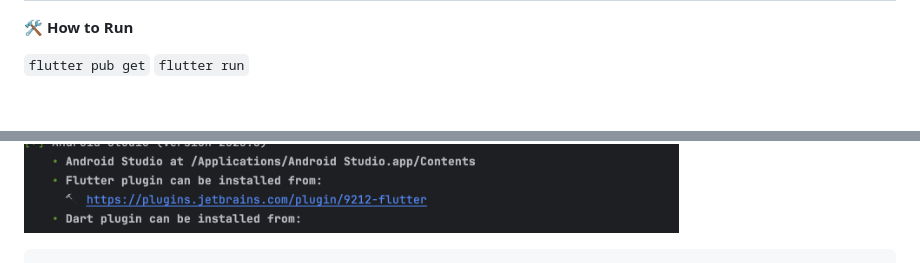
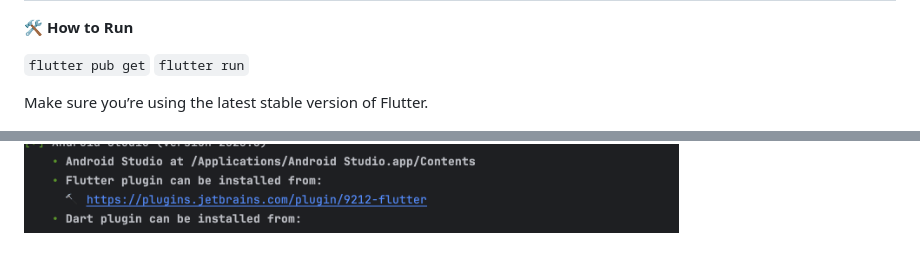
Before and after one commit to HemKumarRai/pixelfield_flutter, a Markdown page: README.md, 2 parts joined by grey strips. Drawn GitHub-style; blank space fills up the shorter version.

```diff
--- a/README.md
+++ b/README.md
@@ -76,6 +76,6 @@ Git version control
 `flutter pub get`
 `flutter run`
 
+Make sure you’re using the latest stable version of Flutter.
 
 ![Alt text](https://github.com/HemKumarRai/pixelfield_flutter/blob/master/Screenshot%202025-04-16%20at%2009.40.38.png?raw=true)
-~~~~Make sure you’re using the latest stable version of Flutter.~~~~
```
